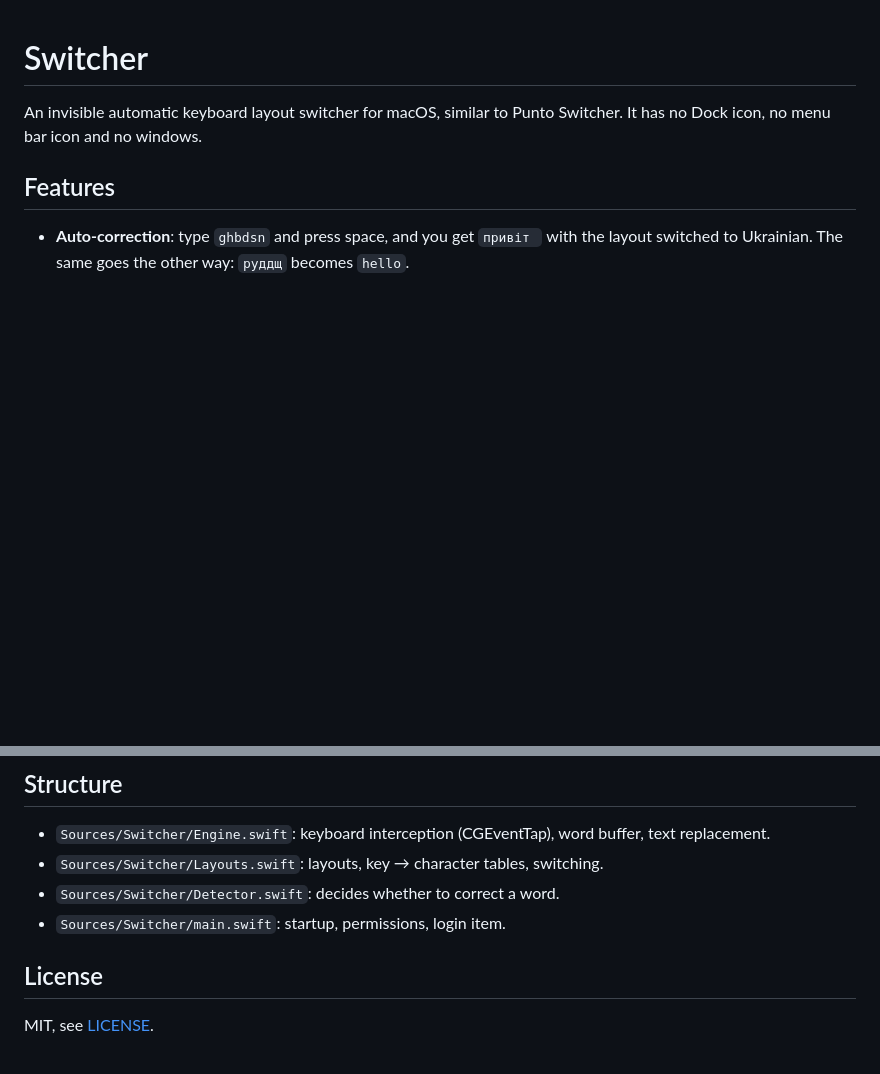
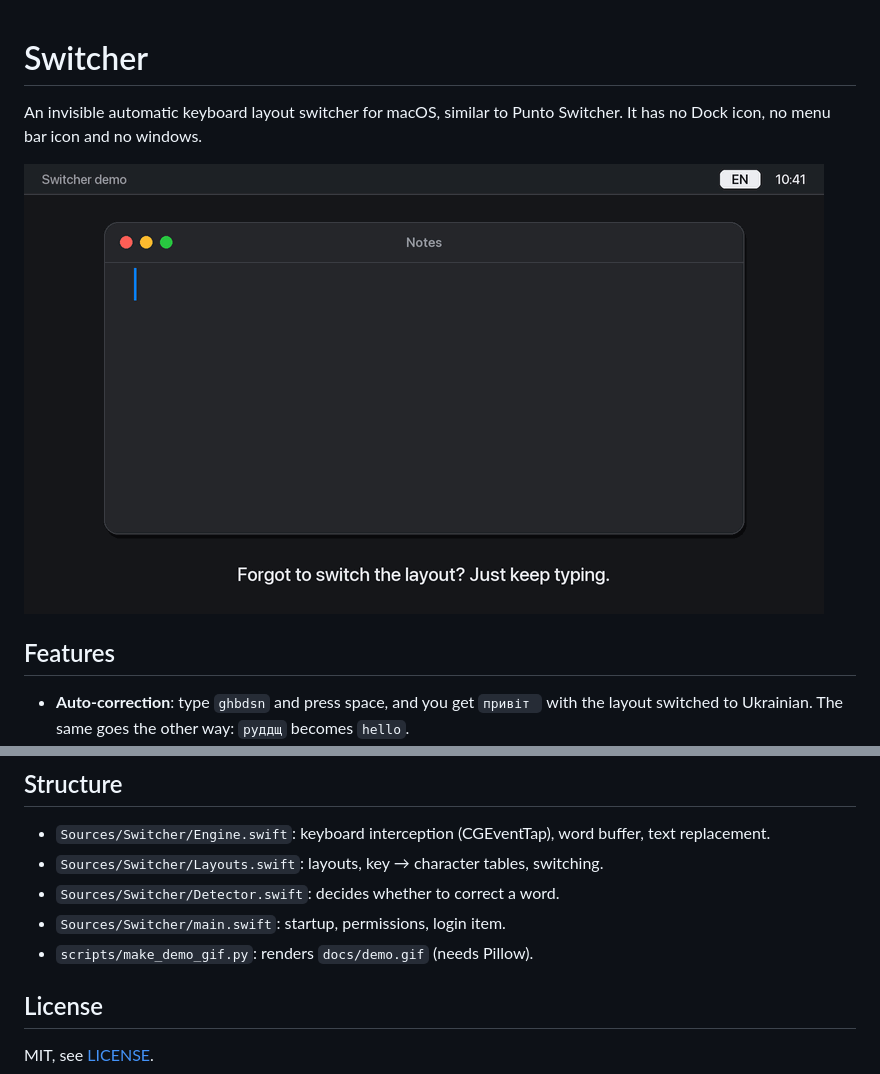
Before and after one commit to DenysPiven/Switcher, a Markdown page: README.md, 2 parts joined by grey strips. Rendered like a GitHub page; pictures changed too: docs/demo.gif (added); blank space fills up the shorter version.

Commit message:
Add demo GIF to README

```diff
--- a/README.md
+++ b/README.md
@@ -2,6 +2,8 @@
 
 An invisible automatic keyboard layout switcher for macOS, similar to Punto Switcher.
 It has no Dock icon, no menu bar icon and no windows.
+
+![Switcher demo](docs/demo.gif)
 
 ## Features
 
@@ -83,6 +85,7 @@ swift run -c release Switcher --test
 - `Sources/Switcher/Layouts.swift`: layouts, key → character tables, switching.
 - `Sources/Switcher/Detector.swift`: decides whether to correct a word.
 - `Sources/Switcher/main.swift`: startup, permissions, login item.
+- `scripts/make_demo_gif.py`: renders `docs/demo.gif` (needs Pillow).
 
 ## License
 
```
Also changed, not shown: 1 other file.
